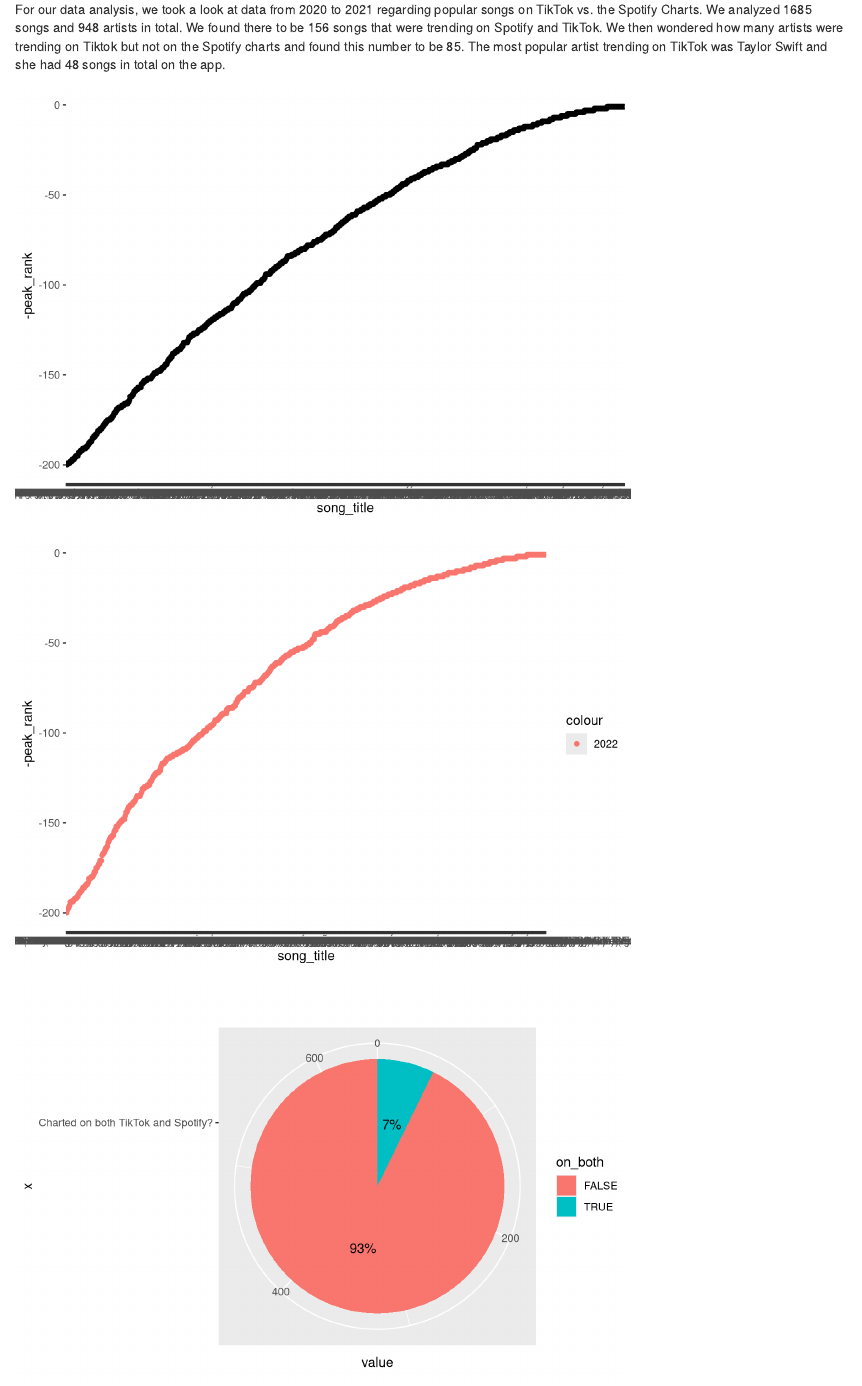
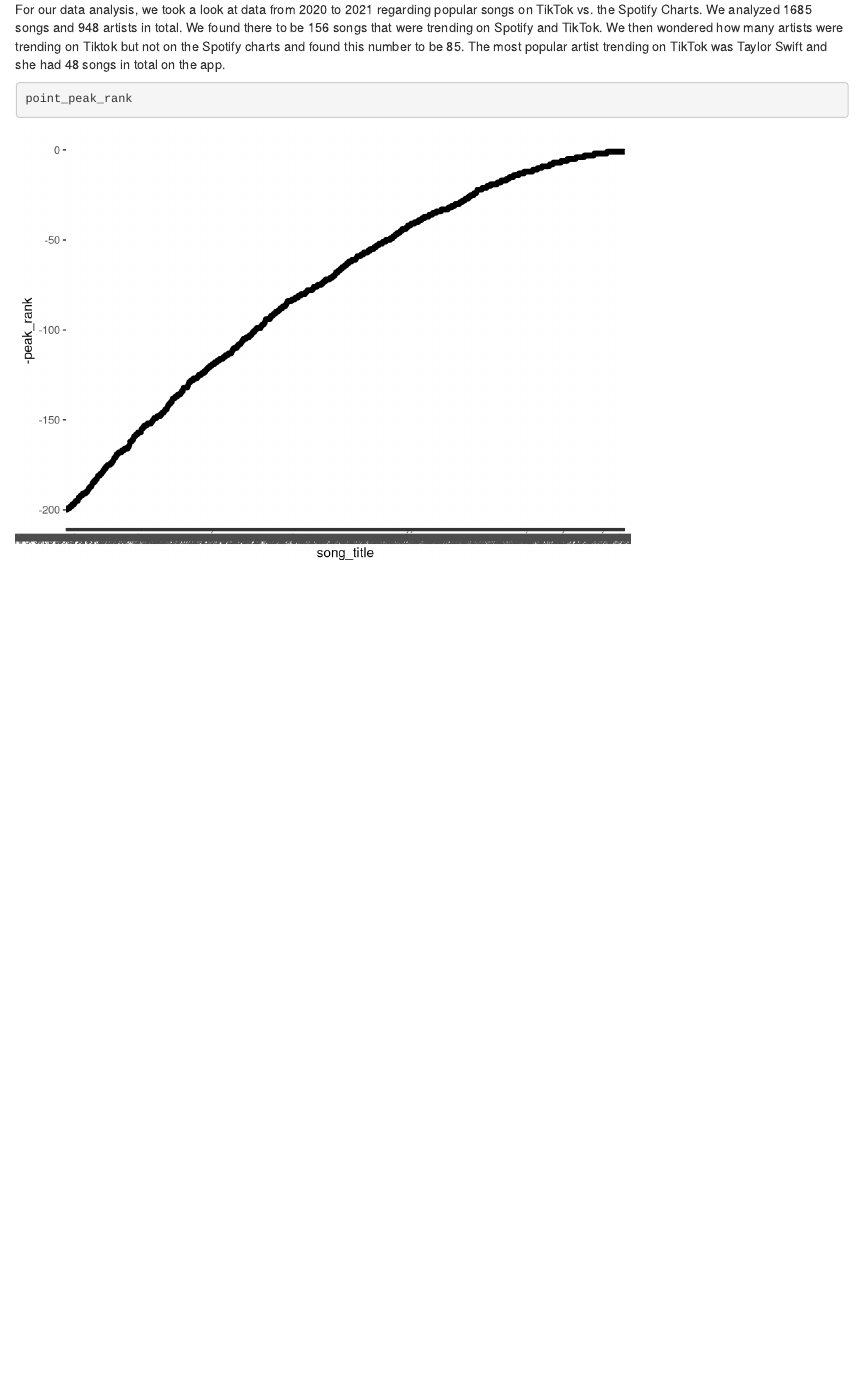
Before and after one commit to info201a-au2022/project-team-1, an R Markdown document (index.Rmd): the page in a window 1100 px wide, from 700 px down. Rendered offline with R 4.5, knitr and Pandoc, with nearby package versions.

Commit message:
uploading what I have

````diff
--- a/index.Rmd
+++ b/index.Rmd
@@ -56,29 +56,16 @@ most_popular_artist_song_num <- most_popular_artist %>%
 For our data analysis, we took a look at data from 2020 to 2021 regarding popular songs on TikTok vs. the Spotify Charts. We analyzed `r num_of_songs` songs and `r num_of_artists` artists in total. We found there to be `r num_of_pop_both` songs that were trending on Spotify and TikTok. We then wondered how many artists were trending on Tiktok but not on the Spotify charts and found this number to be `r num_of_trending_artists`. The most popular artist trending on TikTok was `r most_popular_artist_name` and she had `r most_popular_artist_song_num` songs in total on the app.
 
 
-```{r setup1, include=FALSE}
-source("../source/tt_and_spotify.R")
+```{r setup, include=FALSE}
 knitr::opts_chunk$set(echo = TRUE)
 ```
 
-``` {r echo=FALSE}
+```{r echo=FALSE, message=FALSE, warning=FALSE}
+source("../source/tt_and_spotify.R", local = TRUE)
+source("../source/tt_and_spotify_22.R", local = TRUE)
+source("../source/pie_tt_spotify_22.R", local = TRUE)
+```
+
+```{r}
 point_peak_rank
 ```
-
-```{r setup2, include=FALSE}
-source("../source/tt_and_spotify_22.R")
-knitr::opts_chunk$set(echo = TRUE)
-```
-
-``` {r echo=FALSE}
-point_peak_rank_22
-```
-
-```{r setup3, include=FALSE}
-source("../source/pie_tt_spotify_22.R")
-knitr::opts_chunk$set(echo = TRUE)
-```
-
-``` {r echo=FALSE}
-pie
-```
````
